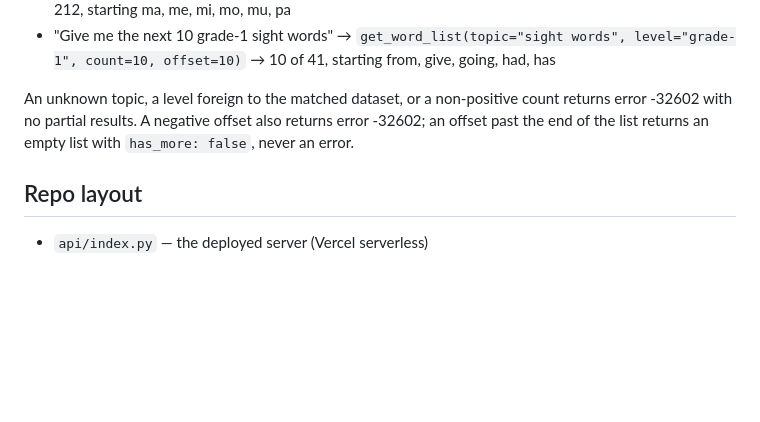
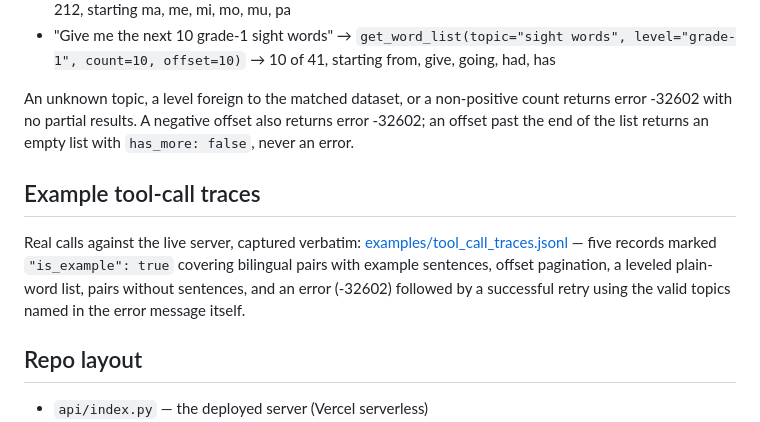
Before and after one commit to birkanyavuz/educational-tools, a Markdown page: README.md, the part around the change. Rendered like a GitHub page; blank space fills up the shorter version.

Commit message:
README: link the example tool-call traces

```diff
--- a/README.md
+++ b/README.md
@@ -43,6 +43,15 @@ count returns error -32602 with no partial results. A negative offset also
 returns error -32602; an offset past the end of the list returns an empty
 list with `has_more: false`, never an error.
 
+## Example tool-call traces
+
+Real calls against the live server, captured verbatim:
+[examples/tool_call_traces.jsonl](examples/tool_call_traces.jsonl) — five
+records marked `"is_example": true` covering bilingual pairs with example
+sentences, offset pagination, a leveled plain-word list, pairs without
+sentences, and an error (-32602) followed by a successful retry using the
+valid topics named in the error message itself.
+
 ## Repo layout
 
 - `api/index.py` — the deployed server (Vercel serverless)
```
